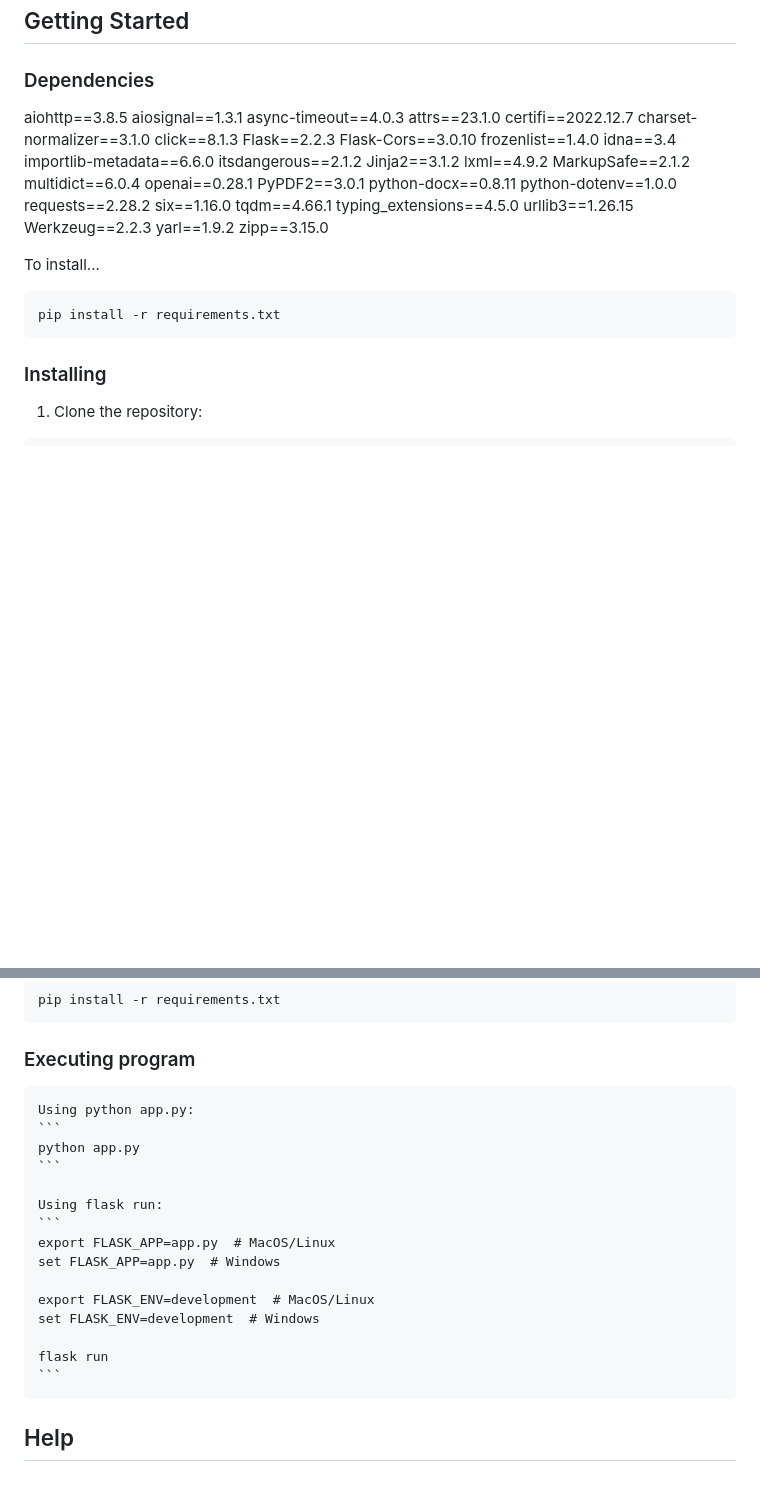
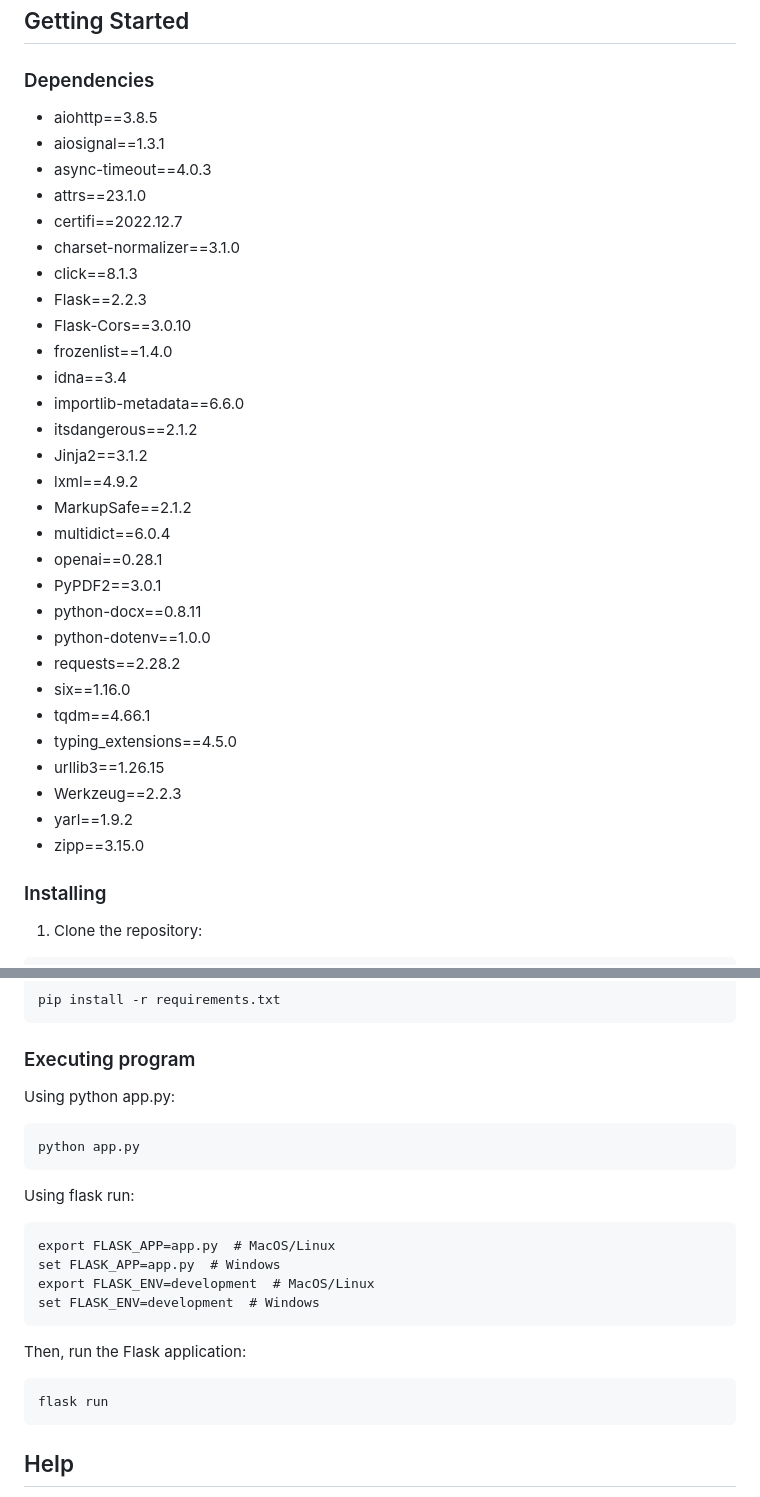
Before and after one commit to brianAbell/AI-powered-Resume-Analyzer-and-Feedback-Generator, a Markdown page: README.md, 2 parts joined by grey strips. Drawn GitHub-style; blank space fills up the shorter version.

````diff
--- a/README.md
+++ b/README.md
@@ -26,40 +26,35 @@ In essence, this project serves as a prime example of how modern web development
 
 ### Dependencies
 
-aiohttp==3.8.5
-aiosignal==1.3.1
-async-timeout==4.0.3
-attrs==23.1.0
-certifi==2022.12.7
-charset-normalizer==3.1.0
-click==8.1.3
-Flask==2.2.3
-Flask-Cors==3.0.10
-frozenlist==1.4.0
-idna==3.4
-importlib-metadata==6.6.0
-itsdangerous==2.1.2
-Jinja2==3.1.2
-lxml==4.9.2
-MarkupSafe==2.1.2
-multidict==6.0.4
-openai==0.28.1
-PyPDF2==3.0.1
-python-docx==0.8.11
-python-dotenv==1.0.0
-requests==2.28.2
-six==1.16.0
-tqdm==4.66.1
-typing_extensions==4.5.0
-urllib3==1.26.15
-Werkzeug==2.2.3
-yarl==1.9.2
-zipp==3.15.0
-
-To install...
-```
-pip install -r requirements.txt
-```
+* aiohttp==3.8.5
+* aiosignal==1.3.1
+* async-timeout==4.0.3
+* attrs==23.1.0
+* certifi==2022.12.7
+* charset-normalizer==3.1.0
+* click==8.1.3
+* Flask==2.2.3
+* Flask-Cors==3.0.10
+* frozenlist==1.4.0
+* idna==3.4
+* importlib-metadata==6.6.0
+* itsdangerous==2.1.2
+* Jinja2==3.1.2
+* lxml==4.9.2
+* MarkupSafe==2.1.2
+* multidict==6.0.4
+* openai==0.28.1
+* PyPDF2==3.0.1
+* python-docx==0.8.11
+* python-dotenv==1.0.0
+* requests==2.28.2
+* six==1.16.0
+* tqdm==4.66.1
+* typing_extensions==4.5.0
+* urllib3==1.26.15
+* Werkzeug==2.2.3
+* yarl==1.9.2
+* zipp==3.15.0
 
 ### Installing
 
@@ -96,21 +91,24 @@ pip install -r requirements.txt
 
 ### Executing program
 
-    Using python app.py:
-    ```
-    python app.py
-    ```
 
-    Using flask run:
-    ```
-    export FLASK_APP=app.py  # MacOS/Linux
-    set FLASK_APP=app.py  # Windows
+  Using python app.py:
+  ```
+  python app.py
+  ```
 
-    export FLASK_ENV=development  # MacOS/Linux
-    set FLASK_ENV=development  # Windows
+  Using flask run:
+  ```
+  export FLASK_APP=app.py  # MacOS/Linux
+  set FLASK_APP=app.py  # Windows
+  export FLASK_ENV=development  # MacOS/Linux
+  set FLASK_ENV=development  # Windows
+  ```
 
-    flask run
-    ```
+  Then, run the Flask application:
+  ```
+  flask run
+  ```
 
 ## Help
 
````
